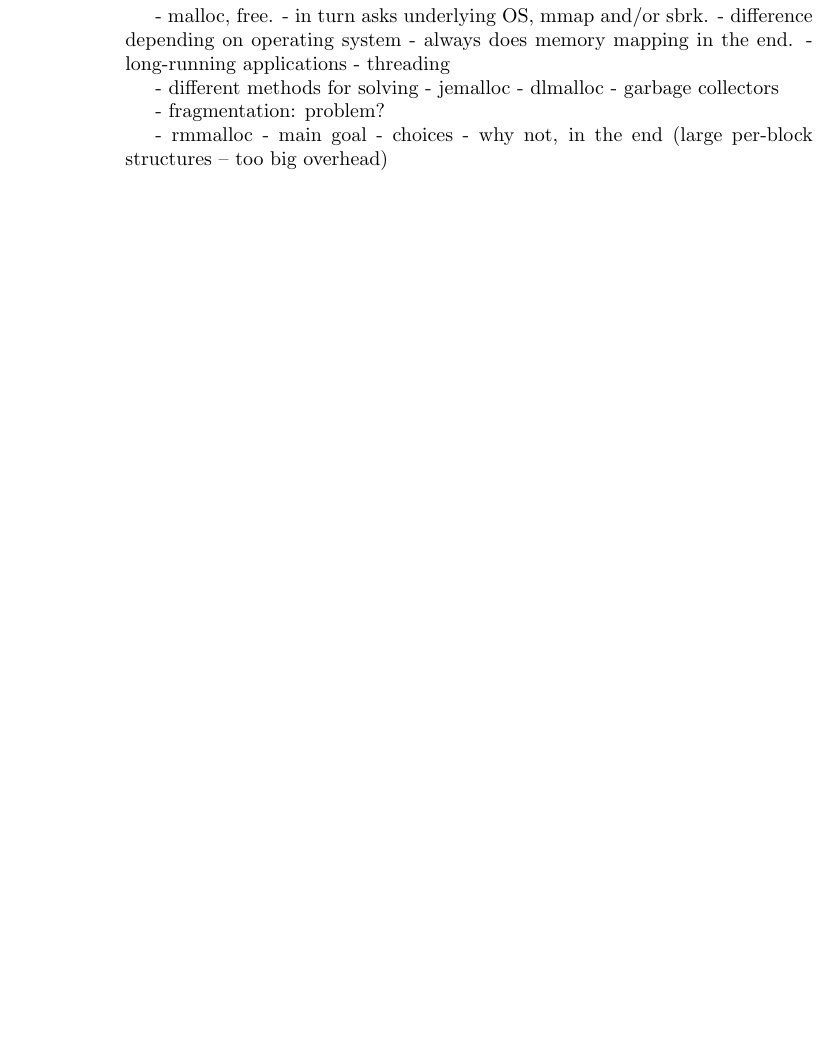
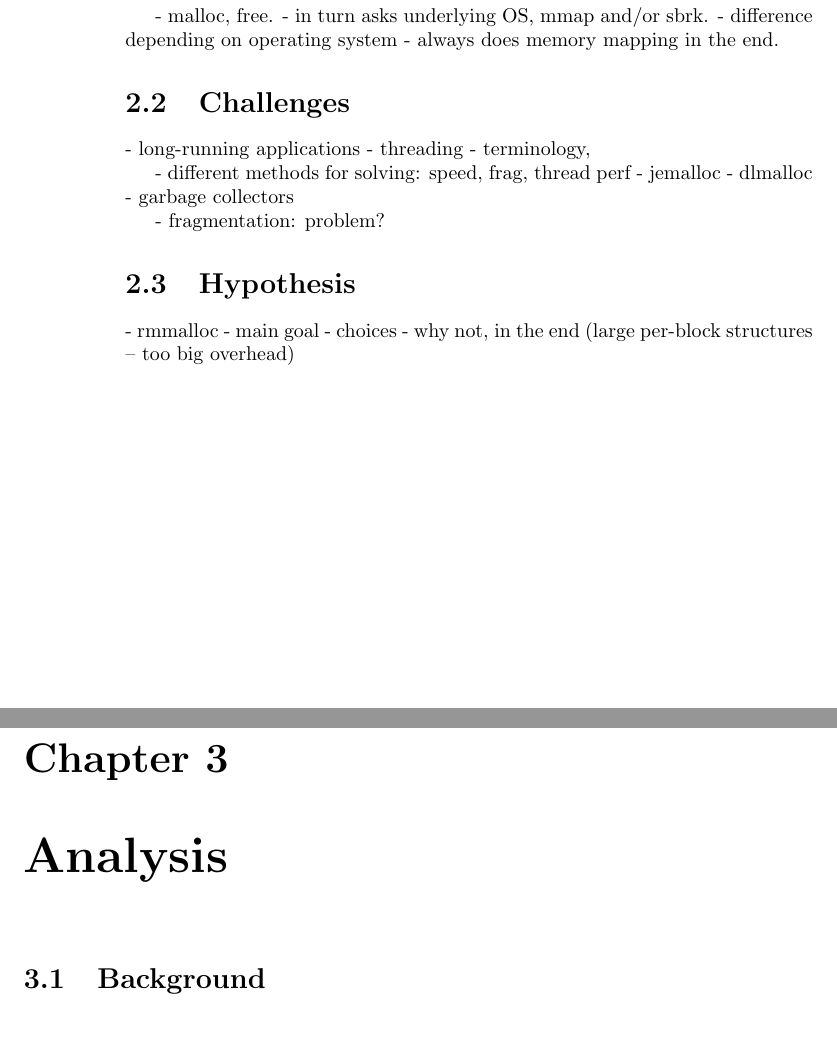
Before and after one commit to ohscar/rmalloc, a LaTeX thesis (doc/paper/paper.tex): part of page 8 of 8 before the commit and two parts of pages 8 and 9 of 13 after it, the two joined at a grey line, cut so that both start at the same text, the shorter picture padded with empty space. Compiled offline with pdfLaTeX.

Commit message:
Paper: day 2

```diff
--- a/doc/paper/paper.tex
+++ b/doc/paper/paper.tex
@@ -73,18 +74,26 @@ differences, memory is requested dynamically, at runtime, using a memory allocat
     - in turn asks underlying OS, mmap and/or sbrk.
         - difference depending on operating system
     - always does memory mapping in the end.
+
+\section{Challenges}
+
 - long-running applications
 - threading
+- terminology,
 
-- different methods for solving
+- different methods for solving: speed, frag, thread perf
 - jemalloc
 - dlmalloc
 - garbage collectors
 
 - fragmentation: problem?
 
+\section{Hypothesis}
+
 - rmmalloc
 - main goal
 - choices
 - why not, in the end (large per-block structures -- too big overhead)
 
+\chapter{Analysis}
+\section{Background}
```
Also changed, not shown: doc/paper/paper.tex (10 more changed lines).
